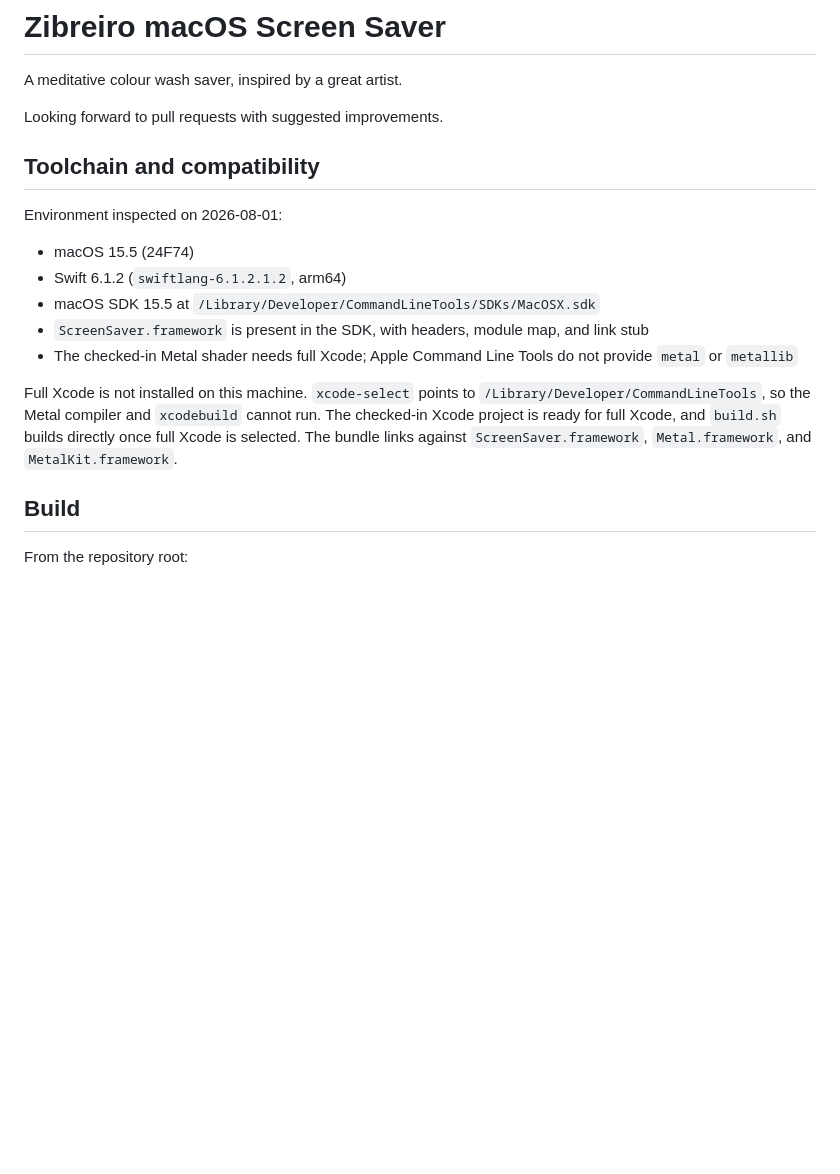
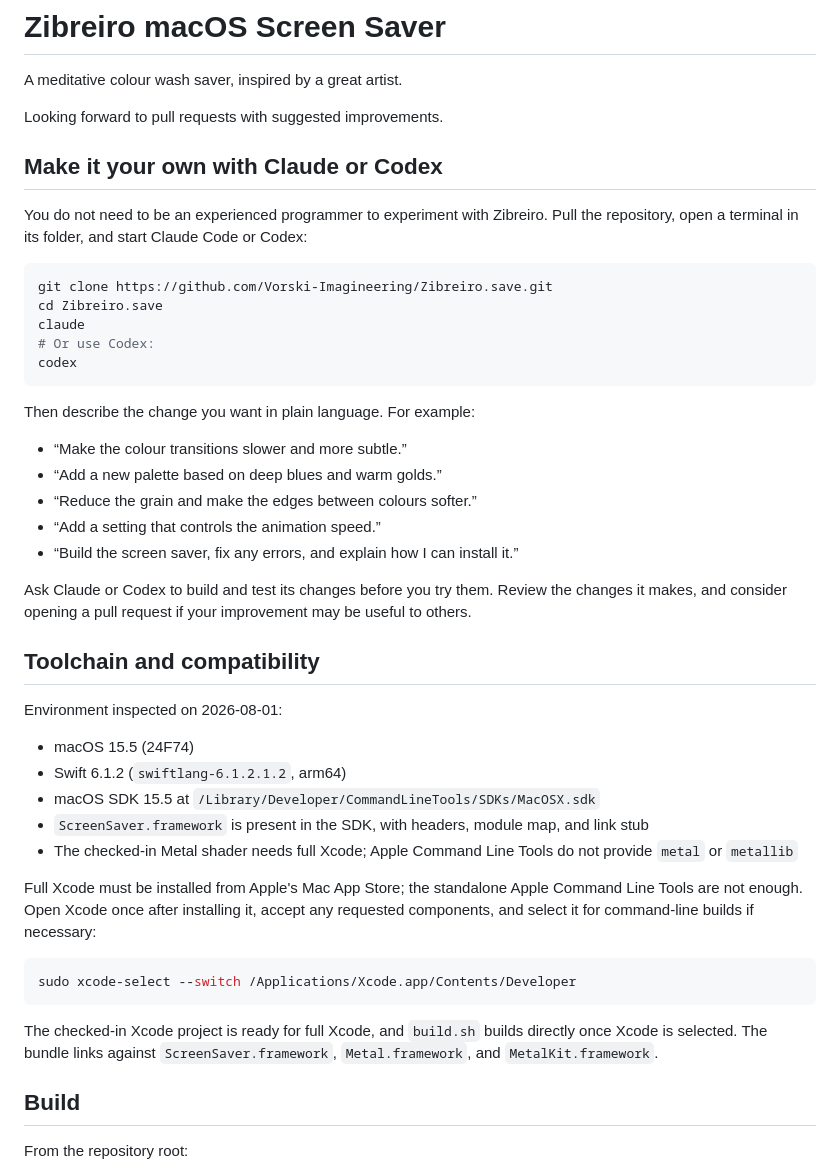
Before and after one commit to Vorski-Imagineering/Zibreiro.save, a Markdown page: README.md, the part around the change. Rendered like a GitHub page; blank space fills up the shorter version.

Commit message:
docs: add beginner AI customization guide

````diff
--- a/README.md
+++ b/README.md
@@ -3,6 +3,28 @@
 A meditative colour wash saver, inspired by a great artist.
 
 Looking forward to pull requests with suggested improvements.
+
+## Make it your own with Claude or Codex
+
+You do not need to be an experienced programmer to experiment with Zibreiro. Pull the repository, open a terminal in its folder, and start Claude Code or Codex:
+
+```sh
+git clone https://github.com/Vorski-Imagineering/Zibreiro.save.git
+cd Zibreiro.save
+claude
+# Or use Codex:
+codex
+```
+
+Then describe the change you want in plain language. For example:
+
+- “Make the colour transitions slower and more subtle.”
+- “Add a new palette based on deep blues and warm golds.”
+- “Reduce the grain and make the edges between colours softer.”
+- “Add a setting that controls the animation speed.”
+- “Build the screen saver, fix any errors, and explain how I can install it.”
+
+Ask Claude or Codex to build and test its changes before you try them. Review the changes it makes, and consider opening a pull request if your improvement may be useful to others.
 
 ## Toolchain and compatibility
 
@@ -14,7 +36,13 @@ Environment inspected on 2026-08-01:
 - `ScreenSaver.framework` is present in the SDK, with headers, module map, and link stub
 - The checked-in Metal shader needs full Xcode; Apple Command Line Tools do not provide `metal` or `metallib`
 
-Full Xcode is not installed on this machine. `xcode-select` points to `/Library/Developer/CommandLineTools`, so the Metal compiler and `xcodebuild` cannot run. The checked-in Xcode project is ready for full Xcode, and `build.sh` builds directly once full Xcode is selected. The bundle links against `ScreenSaver.framework`, `Metal.framework`, and `MetalKit.framework`.
+Full Xcode must be installed from Apple's Mac App Store; the standalone Apple Command Line Tools are not enough. Open Xcode once after installing it, accept any requested components, and select it for command-line builds if necessary:
+
+```sh
+sudo xcode-select --switch /Applications/Xcode.app/Contents/Developer
+```
+
+The checked-in Xcode project is ready for full Xcode, and `build.sh` builds directly once Xcode is selected. The bundle links against `ScreenSaver.framework`, `Metal.framework`, and `MetalKit.framework`.
 
 ## Build
 
````
